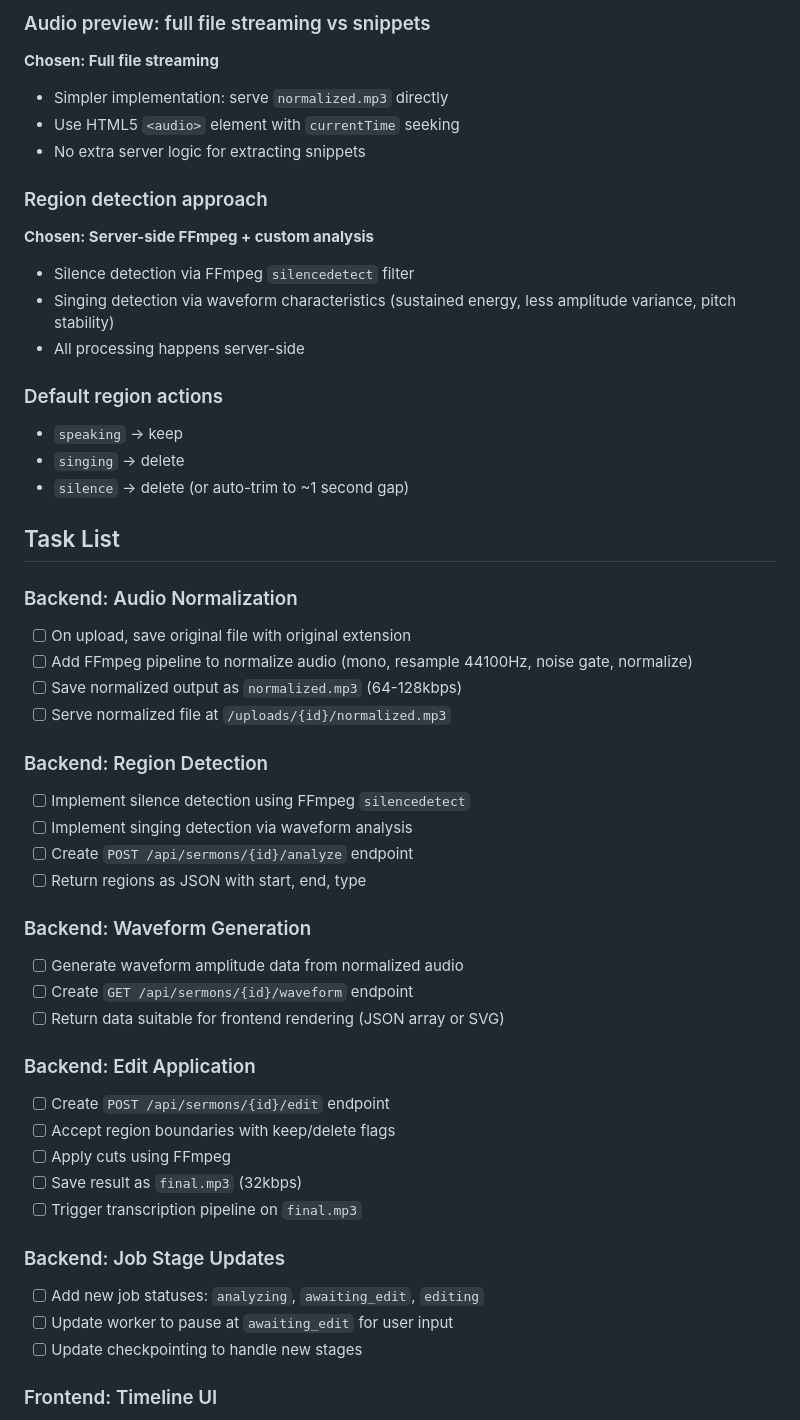
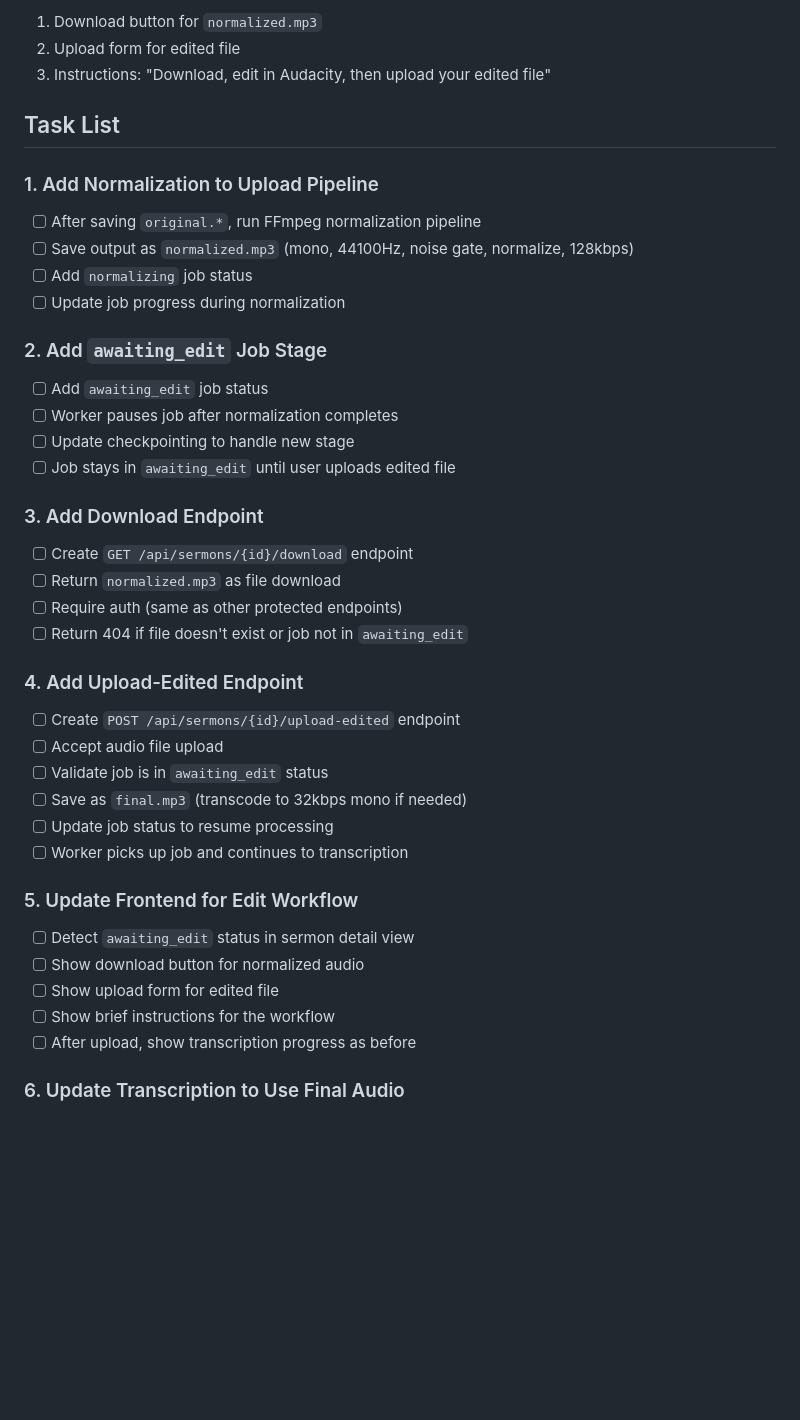
Before and after one commit to ogbbc-webmasters/Sermon-Scribe, a Markdown page: specs/000-audio-editor.md, the part around one of its changes. Drawn GitHub-style; blank space fills up the shorter version.

Commit message:
docs(spec): revise to phase 1 manual editing workflow

```diff
--- a/specs/000-audio-editor.md
+++ b/specs/000-audio-editor.md
@@ -98,60 +93,46 @@ The job pipeline becomes:
-### Audio preview: full file streaming vs snippets
-
-**Chosen: Full file streaming**
-
-- Simpler implementation: serve `normalized.mp3` directly
-- Use HTML5 `<audio>` element with `currentTime` seeking
-- No extra server logic for extracting snippets
-
-### Region detection approach
-
-**Chosen: Server-side FFmpeg + custom analysis**
-
-- Silence detection via FFmpeg `silencedetect` filter
-- Singing detection via waveform characteristics (sustained energy, less amplitude variance, pitch stability)
-- All processing happens server-side
-
-### Default region actions
-
-- `speaking` → keep
-- `singing` → delete
-- `silence` → delete (or auto-trim to ~1 second gap)
+1. Download button for `normalized.mp3`
+2. Upload form for edited file
+3. Instructions: "Download, edit in Audacity, then upload your edited file"
 
 ## Task List
 
-### Backend: Audio Normalization
+### 1. Add Normalization to Upload Pipeline
 
-- [ ] On upload, save original file with original extension
-- [ ] Add FFmpeg pipeline to normalize audio (mono, resample 44100Hz, noise gate, normalize)
-- [ ] Save normalized output as `normalized.mp3` (64-128kbps)
-- [ ] Serve normalized file at `/uploads/{id}/normalized.mp3`
+- [ ] After saving `original.*`, run FFmpeg normalization pipeline
+- [ ] Save output as `normalized.mp3` (mono, 44100Hz, noise gate, normalize, 128kbps)
+- [ ] Add `normalizing` job status
+- [ ] Update job progress during normalization
 
-### Backend: Region Detection
+### 2. Add `awaiting_edit` Job Stage
 
-- [ ] Implement silence detection using FFmpeg `silencedetect`
-- [ ] Implement singing detection via waveform analysis
-- [ ] Create `POST /api/sermons/{id}/analyze` endpoint
-- [ ] Return regions as JSON with start, end, type
+- [ ] Add `awaiting_edit` job status
+- [ ] Worker pauses job after normalization completes
+- [ ] Update checkpointing to handle new stage
+- [ ] Job stays in `awaiting_edit` until user uploads edited file
 
-### Backend: Waveform Generation
+### 3. Add Download Endpoint
 
-- [ ] Generate waveform amplitude data from normalized audio
-- [ ] Create `GET /api/sermons/{id}/waveform` endpoint
-- [ ] Return data suitable for frontend rendering (JSON array or SVG)
+- [ ] Create `GET /api/sermons/{id}/download` endpoint
+- [ ] Return `normalized.mp3` as file download
+- [ ] Require auth (same as other protected endpoints)
+- [ ] Return 404 if file doesn't exist or job not in `awaiting_edit`
 
-### Backend: Edit Application
+### 4. Add Upload-Edited Endpoint
 
-- [ ] Create `POST /api/sermons/{id}/edit` endpoint
-- [ ] Accept region boundaries with keep/delete flags
-- [ ] Apply cuts using FFmpeg
-- [ ] Save result as `final.mp3` (32kbps)
-- [ ] Trigger transcription pipeline on `final.mp3`
+- [ ] Create `POST /api/sermons/{id}/upload-edited` endpoint
+- [ ] Accept audio file upload
+- [ ] Validate job is in `awaiting_edit` status
+- [ ] Save as `final.mp3` (transcode to 32kbps mono if needed)
+- [ ] Update job status to resume processing
+- [ ] Worker picks up job and continues to transcription
 
-### Backend: Job Stage Updates
+### 5. Update Frontend for Edit Workflow
 
-- [ ] Add new job statuses: `analyzing`, `awaiting_edit`, `editing`
-- [ ] Update worker to pause at `awaiting_edit` for user input
-- [ ] Update checkpointing to handle new stages
+- [ ] Detect `awaiting_edit` status in sermon detail view
+- [ ] Show download button for normalized audio
+- [ ] Show upload form for edited file
+- [ ] Show brief instructions for the workflow
+- [ ] After upload, show transcription progress as before
 
-### Frontend: Timeline UI
+### 6. Update Transcription to Use Final Audio
 
```
Also changed, not shown: other parts of specs/000-audio-editor.md (+54 -72 lines).
